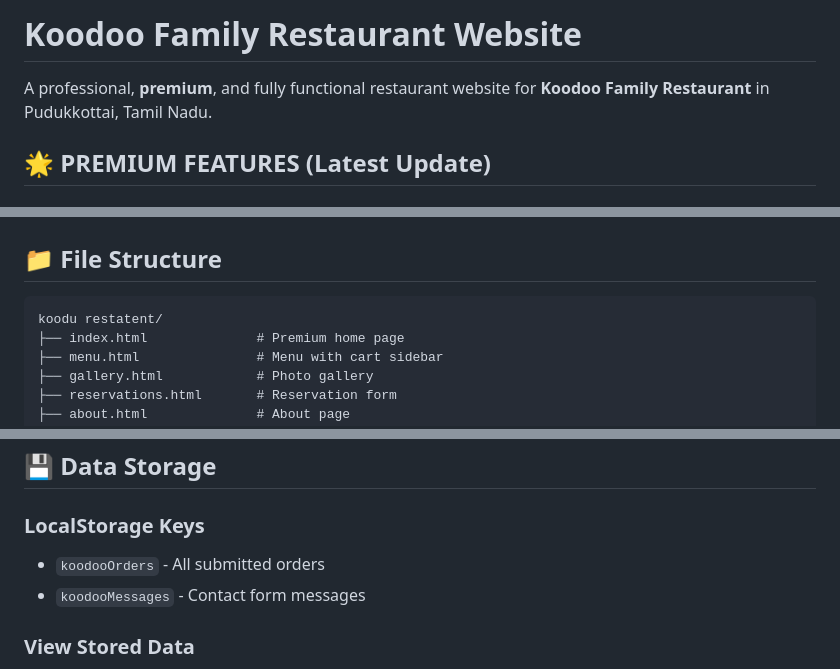
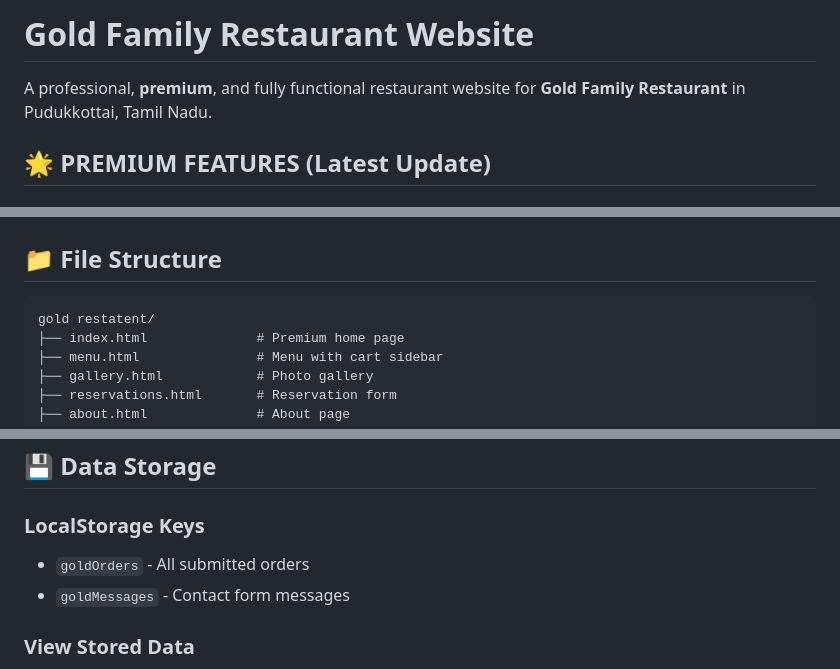
Before and after one commit to kapilan18/restaurants-hotel, a Markdown page: README.md, 3 parts joined by grey strips. Drawn GitHub-style.

````diff
--- a/README.md
+++ b/README.md
@@ -1,6 +1,6 @@
-# Koodoo Family Restaurant Website
+# Gold Family Restaurant Website
 
-A professional, **premium**, and fully functional restaurant website for **Koodoo Family Restaurant** in Pudukkottai, Tamil Nadu.
+A professional, **premium**, and fully functional restaurant website for **Gold Family Restaurant** in Pudukkottai, Tamil Nadu.
 
 ## 🌟 **PREMIUM FEATURES (Latest Update)**
 
@@ -99,7 +99,7 @@ This is a complete restaurant website built with HTML5, CSS3, Bootstrap 5, and J
 ## 📁 File Structure
 
 ```
-koodu restatent/
+gold restatent/
 ├── index.html              # Premium home page
 ├── menu.html               # Menu with cart sidebar
 ├── gallery.html            # Photo gallery
@@ -204,8 +204,8 @@ In `menu.html`, duplicate a menu card and update:
 ## 💾 Data Storage
 
 ### LocalStorage Keys
-- `koodooOrders` - All submitted orders
-- `koodooMessages` - Contact form messages
+- `goldOrders` - All submitted orders
+- `goldMessages` - Contact form messages
 
 ### View Stored Data
 1. Open browser DevTools (F12)
````
Also changed, not shown: other parts of README.md (+2 -2 lines).
